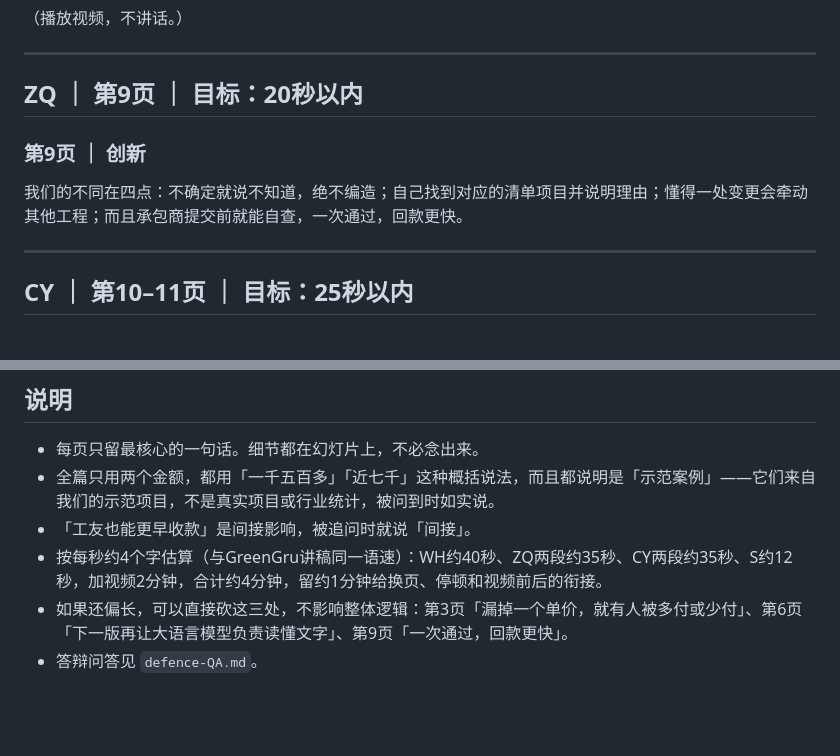
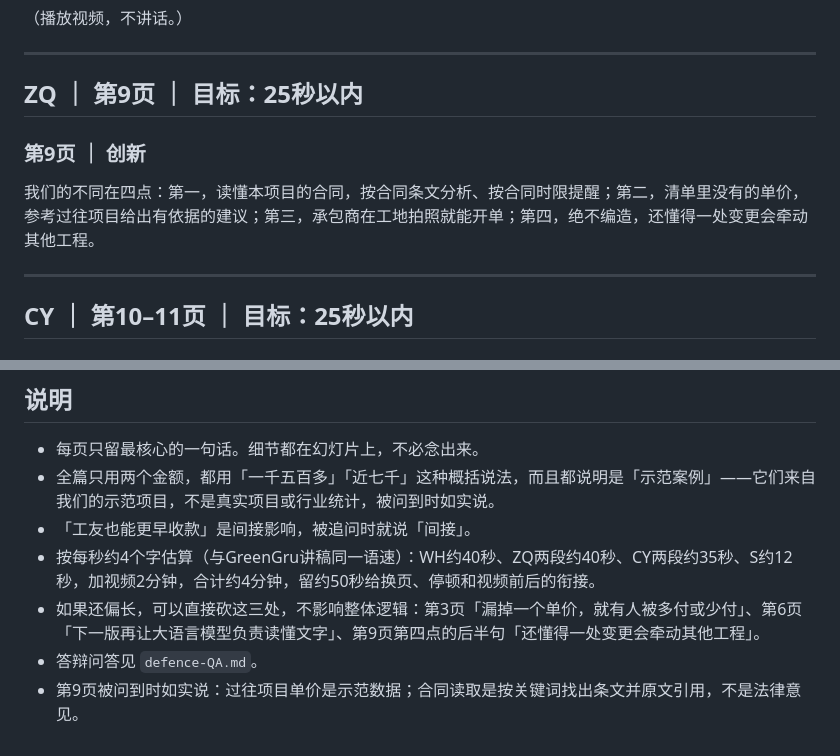
Before and after one commit to CYtang1107/VO-AI, a Markdown page: docs/proposal/presentation-script.md, 2 parts joined by grey strips. Rendered like a GitHub page; blank space fills up the shorter version.

Commit message:
Speaking script: ZQ's innovation lines cover the new features
Co-Authored-By: Claude Opus 5.5 <noreply@anthropic.com>
Claude-Session: https://claude.ai/code/session_01PnDdM1jMVTxKLEJTTKASZ5

```diff
--- a/docs/proposal/presentation-script.md
+++ b/docs/proposal/presentation-script.md
@@ -52,11 +52,11 @@ VO-AI让三方共用同一个登记册，每个人只看到自己要填的部分
 
 ---
 
-## ZQ ｜ 第9页 ｜ 目标：20秒以内
+## ZQ ｜ 第9页 ｜ 目标：25秒以内
 
 ### 第9页 ｜ 创新
 
-我们的不同在四点：不确定就说不知道，绝不编造；自己找到对应的清单项目并说明理由；懂得一处变更会牵动其他工程；而且承包商提交前就能自查，一次通过，回款更快。
+我们的不同在四点：第一，读懂本项目的合同，按合同条文分析、按合同时限提醒；第二，清单里没有的单价，参考过往项目给出有依据的建议；第三，承包商在工地拍照就能开单；第四，绝不编造，还懂得一处变更会牵动其他工程。
 
 ---
 
@@ -76,6 +76,7 @@ VO-AI让三方共用同一个登记册，每个人只看到自己要填的部分
 - 每页只留最核心的一句话。细节都在幻灯片上，不必念出来。
 - 全篇只用两个金额，都用「一千五百多」「近七千」这种概括说法，而且都说明是「示范案例」——它们来自我们的示范项目，不是真实项目或行业统计，被问到时如实说。
 - 「工友也能更早收款」是间接影响，被追问时就说「间接」。
-- 按每秒约4个字估算（与GreenGru讲稿同一语速）：WH约40秒、ZQ两段约35秒、CY两段约35秒、S约12秒，加视频2分钟，合计约4分钟，留约1分钟给换页、停顿和视频前后的衔接。
-- 如果还偏长，可以直接砍这三处，不影响整体逻辑：第3页「漏掉一个单价，就有人被多付或少付」、第6页「下一版再让大语言模型负责读懂文字」、第9页「一次通过，回款更快」。
+- 按每秒约4个字估算（与GreenGru讲稿同一语速）：WH约40秒、ZQ两段约40秒、CY两段约35秒、S约12秒，加视频2分钟，合计约4分钟，留约50秒给换页、停顿和视频前后的衔接。
+- 如果还偏长，可以直接砍这三处，不影响整体逻辑：第3页「漏掉一个单价，就有人被多付或少付」、第6页「下一版再让大语言模型负责读懂文字」、第9页第四点的后半句「还懂得一处变更会牵动其他工程」。
 - 答辩问答见 `defence-QA.md`。
+- 第9页被问到时如实说：过往项目单价是示范数据；合同读取是按关键词找出条文并原文引用，不是法律意见。
```
